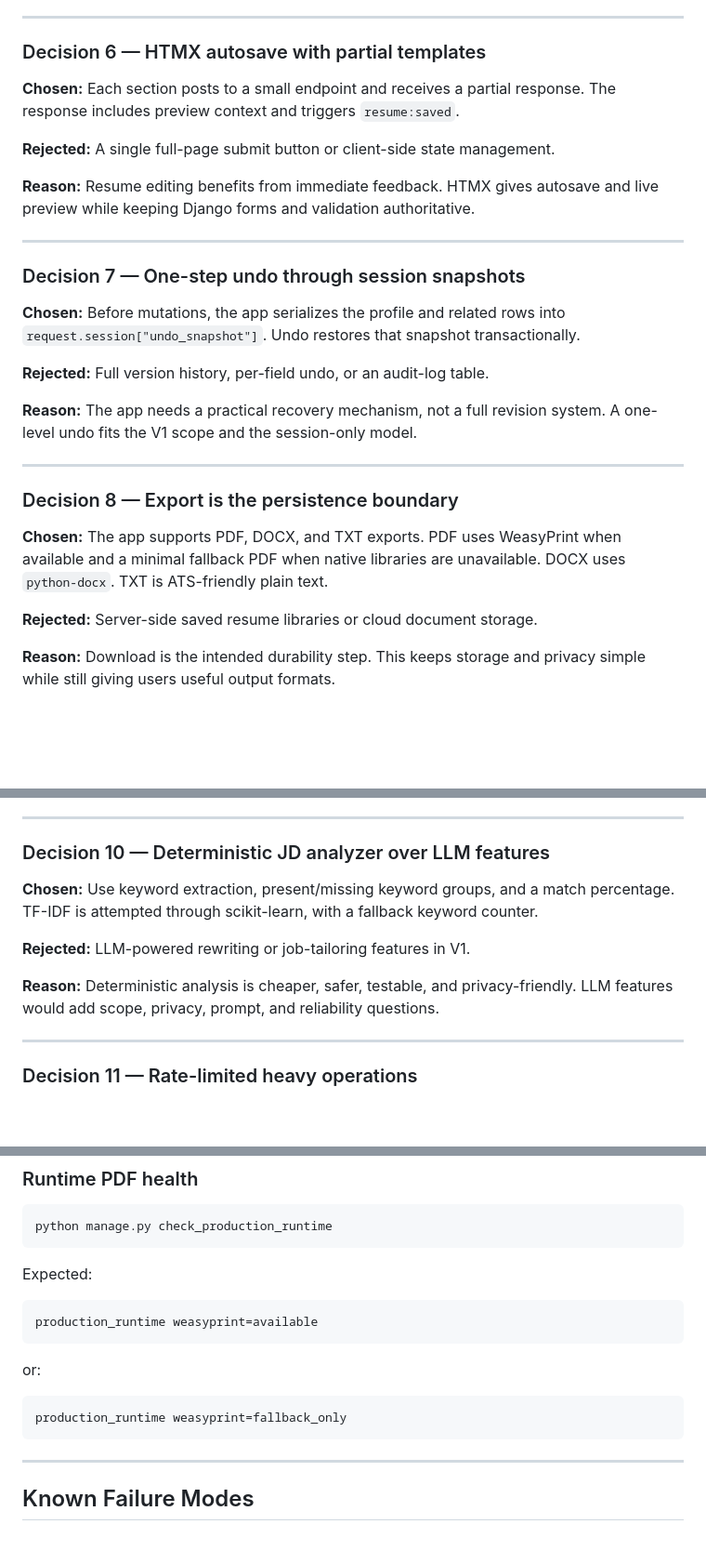
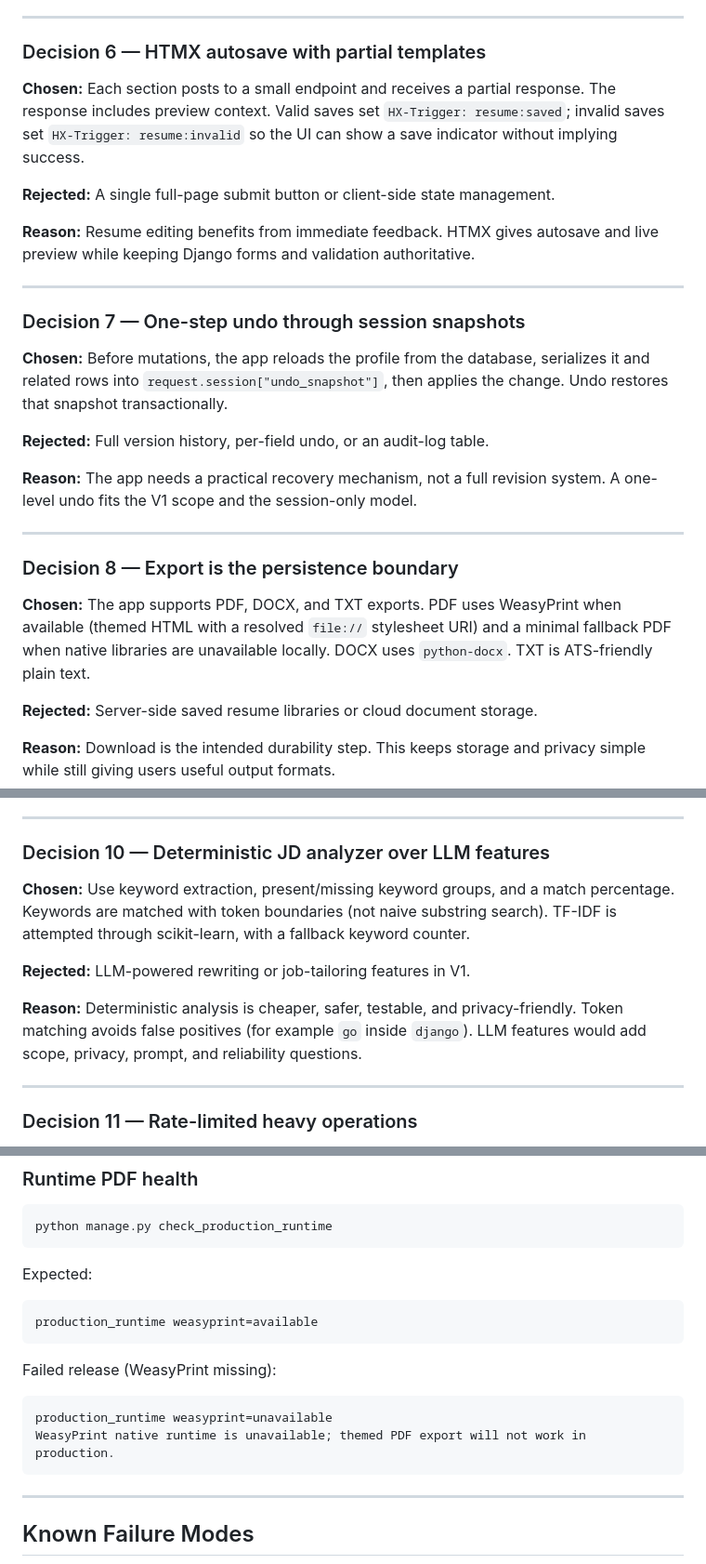
Before and after one commit to PrincetonAfeez/Resume-Builder, a Markdown page: resume_builder_docs.md, 3 parts joined by grey strips. Shown at 93% size. GitHub-like rendering; blank space fills up the shorter version.

````diff
--- a/resume_builder_docs.md
+++ b/resume_builder_docs.md
@@ -73,7 +73,7 @@ The decision was to build Resume Builder as a Django monolith with server-render
 
 ### Decision 6 — HTMX autosave with partial templates
 
-**Chosen:** Each section posts to a small endpoint and receives a partial response. The response includes preview context and triggers `resume:saved`.
+**Chosen:** Each section posts to a small endpoint and receives a partial response. The response includes preview context. Valid saves set `HX-Trigger: resume:saved`; invalid saves set `HX-Trigger: resume:invalid` so the UI can show a save indicator without implying success.
 
 **Rejected:** A single full-page submit button or client-side state management.
 
@@ -83,7 +83,7 @@ The decision was to build Resume Builder as a Django monolith with server-render
 
 ### Decision 7 — One-step undo through session snapshots
 
-**Chosen:** Before mutations, the app serializes the profile and related rows into `request.session["undo_snapshot"]`. Undo restores that snapshot transactionally.
+**Chosen:** Before mutations, the app reloads the profile from the database, serializes it and related rows into `request.session["undo_snapshot"]`, then applies the change. Undo restores that snapshot transactionally.
 
 **Rejected:** Full version history, per-field undo, or an audit-log table.
 
@@ -93,7 +93,7 @@ The decision was to build Resume Builder as a Django monolith with server-render
 
 ### Decision 8 — Export is the persistence boundary
 
-**Chosen:** The app supports PDF, DOCX, and TXT exports. PDF uses WeasyPrint when available and a minimal fallback PDF when native libraries are unavailable. DOCX uses `python-docx`. TXT is ATS-friendly plain text.
+**Chosen:** The app supports PDF, DOCX, and TXT exports. PDF uses WeasyPrint when available (themed HTML with a resolved `file://` stylesheet URI) and a minimal fallback PDF when native libraries are unavailable locally. DOCX uses `python-docx`. TXT is ATS-friendly plain text.
 
 **Rejected:** Server-side saved resume libraries or cloud document storage.
 
@@ -113,11 +113,11 @@ The decision was to build Resume Builder as a Django monolith with server-render
 
 ### Decision 10 — Deterministic JD analyzer over LLM features
 
-**Chosen:** Use keyword extraction, present/missing keyword groups, and a match percentage. TF-IDF is attempted through scikit-learn, with a fallback keyword counter.
+**Chosen:** Use keyword extraction, present/missing keyword groups, and a match percentage. Keywords are matched with token boundaries (not naive substring search). TF-IDF is attempted through scikit-learn, with a fallback keyword counter.
 
 **Rejected:** LLM-powered rewriting or job-tailoring features in V1.
 
-**Reason:** Deterministic analysis is cheaper, safer, testable, and privacy-friendly. LLM features would add scope, privacy, prompt, and reliability questions.
+**Reason:** Deterministic analysis is cheaper, safer, testable, and privacy-friendly. Token matching avoids false positives (for example `go` inside `django`). LLM features would add scope, privacy, prompt, and reliability questions.
 
 ---
 
@@ -1193,10 +1220,11 @@ Expected:
 production_runtime weasyprint=available
 ```
 
-or:
+Failed release (WeasyPrint missing):
 
 ```text
-production_runtime weasyprint=fallback_only
+production_runtime weasyprint=unavailable
+WeasyPrint native runtime is unavailable; themed PDF export will not work in production.
 ```
 
 ---
````
Also changed, not shown: other parts of resume_builder_docs.md (+51 -23 lines).
